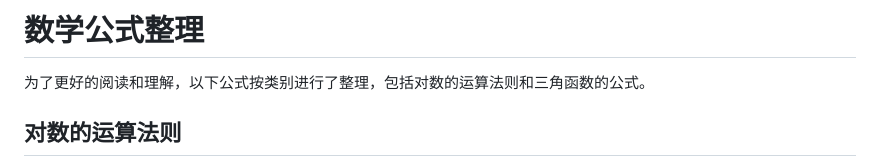
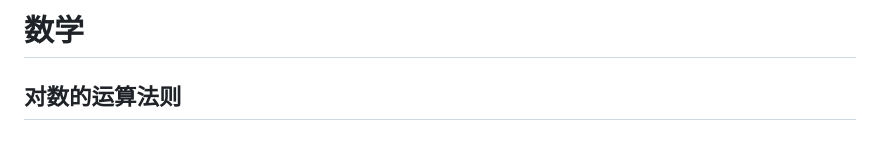
Before and after one commit to YangguangZhou/note, a Markdown page: docs/learning/math.md, the part around the change. GitHub-like rendering.

```diff
--- a/docs/learning/math.md
+++ b/docs/learning/math.md
@@ -1,6 +1,4 @@
-# 数学公式整理
-
-为了更好的阅读和理解，以下公式按类别进行了整理，包括对数的运算法则和三角函数的公式。
+# 数学
 
 ## 对数的运算法则
 
```
